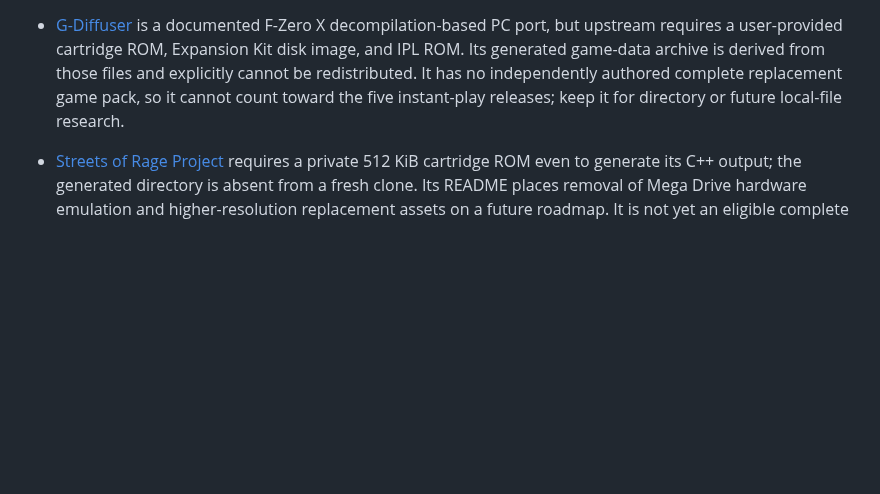
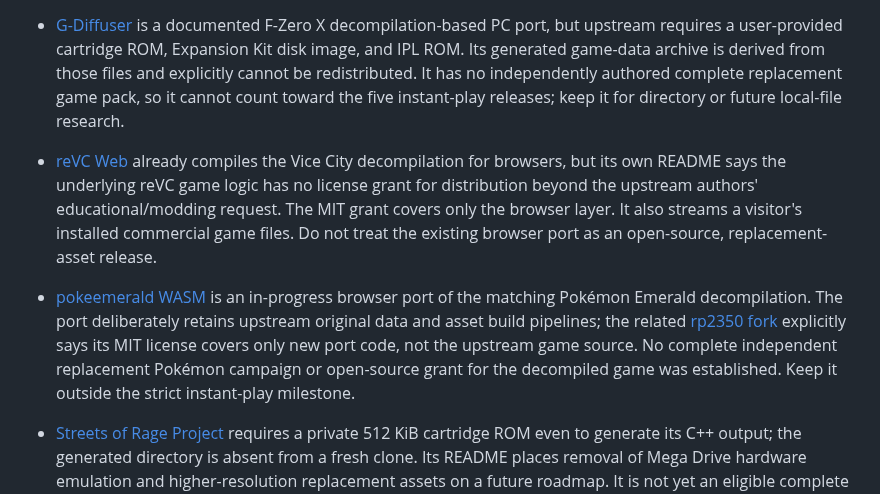
Before and after one commit to andrewnakas/decompgames, a Markdown page: docs/backlog.md, the part around the change. GitHub-like rendering; blank space fills up the shorter version.

Commit message:
Record browser decomp asset and license blockers

```diff
--- a/docs/backlog.md
+++ b/docs/backlog.md
@@ -89,6 +89,8 @@ The user explicitly requested no audible development tests. Follow `AGENTS.md`:
 - [Tube (Bullfrog) reconstruction](https://github.com/rep-stosw/tube-game-dos) is an actionable engine lead rather than an exclusion: the maintainer documents Hex-Rays/IDA reconstruction, GPL-2.0, SDL2, and a working Emscripten build. The pinned loader and packaged-data inventory are recorded in [`tube-replacement-feasibility.md`](tube-replacement-feasibility.md). In particular, startup reads a 624,880-byte `DSEG3.bin` memory image as well as level, texture, and sound files. Map that segment and every data loader before designing independent replacements; never copy the upstream `index.data` or original files to the site. The linked [tube64](https://github.com/rep-stosw/tube64) is the same game and must not be counted again.
 - [SkyRoads disassembly-based Web port](https://github.com/haroldo-ok/skyroads-32x/tree/df219e03b854153291b32224593013b60d861d40) is a distinct engine lead from the excluded, unlicensed `skyroads-sdl` rewrite above. Its LICENSE text grants MIT rights to the new source, and the README traces the engine to the original executable's disassembly. It requires Bluemoon's original `*.LZS`, `*.DAT`, `*.SND`, and demo files. The documented `make_track.py` splices a custom track into original `ROADS.LZS`, so it does **not** supply full independent replacement content. The recovered [format specification](https://github.com/haroldo-ok/skyroads-32x/blob/df219e03b854153291b32224593013b60d861d40/docs/FORMATS.md) covers graphics and road containers but leaves some object, speedometer, and demo details open. Audit loaders and design independent art, interface, and levels before any hosting; deduplicate its upstream `ammaarreshi/skyroads-port` as the same game.
 - [G-Diffuser](https://github.com/Zorkats/G-Diffuser) is a documented F-Zero X decompilation-based PC port, but upstream requires a user-provided cartridge ROM, Expansion Kit disk image, and IPL ROM. Its generated game-data archive is derived from those files and explicitly cannot be redistributed. It has no independently authored complete replacement game pack, so it cannot count toward the five instant-play releases; keep it for directory or future local-file research.
+- [reVC Web](https://github.com/origami-ltd/wasm-revc) already compiles the Vice City decompilation for browsers, but its own README says the underlying reVC game logic has no license grant for distribution beyond the upstream authors' educational/modding request. The MIT grant covers only the browser layer. It also streams a visitor's installed commercial game files. Do not treat the existing browser port as an open-source, replacement-asset release.
+- [pokeemerald WASM](https://github.com/tripplyons/pokeemerald-3d) is an in-progress browser port of the matching Pokémon Emerald decompilation. The port deliberately retains upstream original data and asset build pipelines; the related [rp2350 fork](https://github.com/mattdeeds/pokeemerald-rp2350) explicitly says its MIT license covers only new port code, not the upstream game source. No complete independent replacement Pokémon campaign or open-source grant for the decompiled game was established. Keep it outside the strict instant-play milestone.
 - [Streets of Rage Project](https://github.com/RuiNelson/StreetsOfRageProject) requires a private 512 KiB cartridge ROM even to generate its C++ output; the generated directory is absent from a fresh clone. Its README places removal of Mega Drive hardware emulation and higher-resolution replacement assets on a future roadmap. It is not yet an eligible complete replacement-asset browser release. Revisit only if its source and asset boundary changes.
 
 - r/decomps: initial scan and primary checks recorded in `docs/reddit-opportunities-2026-09-20.md`. Prioritize Mario Kart 64 / SpaghettiKart license and browser feasibility; watch OpenPete for public source. Use community requests for clear project status and mod links to inform game pages. Do not confuse wishlist threads with available decomps.
```
